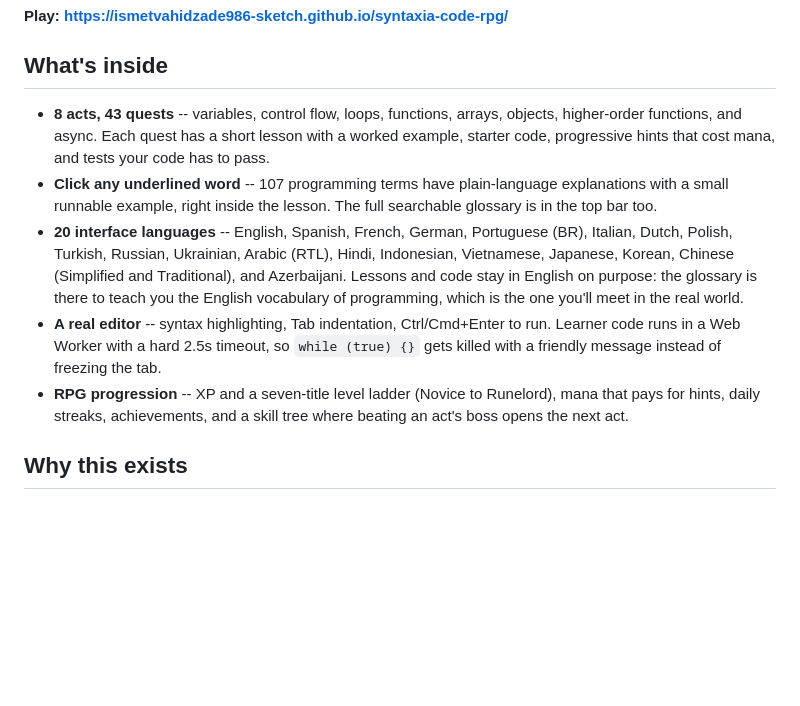
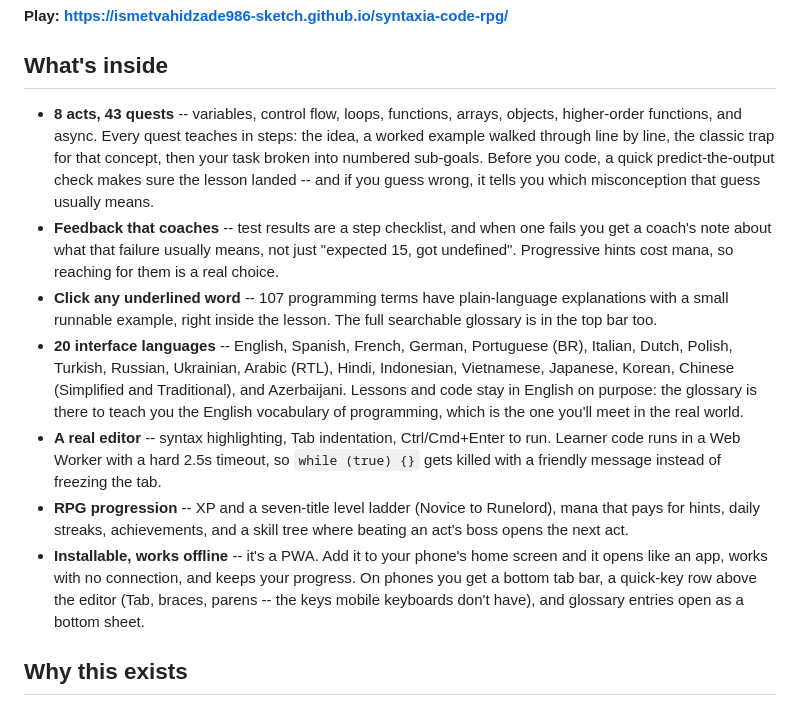
Before and after one commit to ismetvahidzade986-sketch/syntaxia-code-rpg, a Markdown page: README.md, the part around the change. Rendered like a GitHub page; blank space fills up the shorter version.

```diff
--- a/README.md
+++ b/README.md
@@ -11,8 +11,13 @@ saved locally.
 ## What's inside
 
 - **8 acts, 43 quests** -- variables, control flow, loops, functions, arrays, objects,
-  higher-order functions, and async. Each quest has a short lesson with a worked example,
-  starter code, progressive hints that cost mana, and tests your code has to pass.
+  higher-order functions, and async. Every quest teaches in steps: the idea, a worked example
+  walked through line by line, the classic trap for that concept, then your task broken into
+  numbered sub-goals. Before you code, a quick predict-the-output check makes sure the lesson
+  landed -- and if you guess wrong, it tells you which misconception that guess usually means.
+- **Feedback that coaches** -- test results are a step checklist, and when one fails you get a
+  coach's note about what that failure usually means, not just "expected 15, got undefined".
+  Progressive hints cost mana, so reaching for them is a real choice.
 - **Click any underlined word** -- 107 programming terms have plain-language explanations with
   a small runnable example, right inside the lesson. The full searchable glossary is in the
   top bar too.
@@ -27,6 +32,10 @@ saved locally.
 - **RPG progression** -- XP and a seven-title level ladder (Novice to Runelord), mana that pays
   for hints, daily streaks, achievements, and a skill tree where beating an act's boss opens
   the next act.
+- **Installable, works offline** -- it's a PWA. Add it to your phone's home screen and it opens
+  like an app, works with no connection, and keeps your progress. On phones you get a bottom
+  tab bar, a quick-key row above the editor (Tab, braces, parens -- the keys mobile keyboards
+  don't have), and glossary entries open as a bottom sheet.
 
 ## Why this exists
 
```
Also changed, not shown: icons/apple-touch-icon-180.png (added), icons/icon-192.png (added), icons/icon-512-maskable.png (added), icons/icon-512.png (added), 11 other files.
